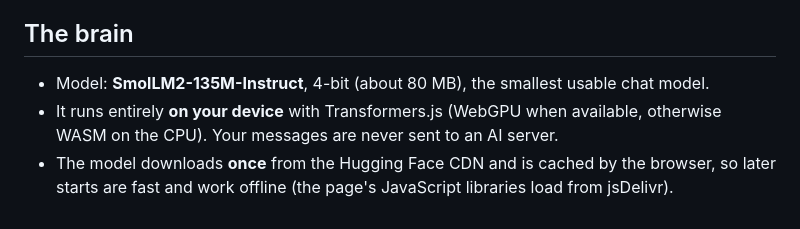
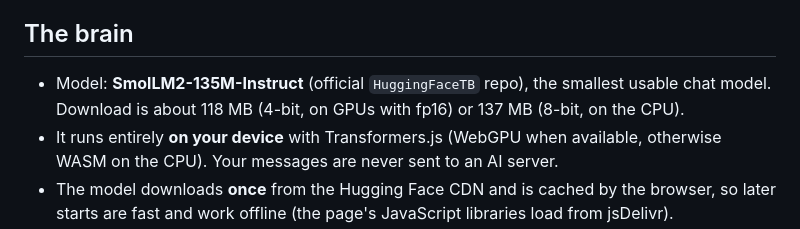
Before and after one commit to TheRealJumpity/LOOI, a Markdown page: README.md, the part around the change. Rendered like a GitHub page.

Commit message:
Enhance model details in README
Updated model description with download sizes and source.

```diff
--- a/README.md
+++ b/README.md
@@ -20,7 +20,7 @@ Camera and microphone need HTTPS (GitHub Pages is HTTPS) or `localhost`.
 
 ## The brain
 
-- Model: **SmolLM2-135M-Instruct**, 4-bit (about 80 MB), the smallest usable chat model.
+- Model: **SmolLM2-135M-Instruct** (official `HuggingFaceTB` repo), the smallest usable chat model. Download is about 118 MB (4-bit, on GPUs with fp16) or 137 MB (8-bit, on the CPU).
 - It runs entirely **on your device** with Transformers.js (WebGPU when available, otherwise WASM on the CPU). Your messages are never sent to an AI server.
 - The model downloads **once** from the Hugging Face CDN and is cached by the browser, so later starts are fast and work offline (the page's JavaScript libraries load from jsDelivr).
 - It is a very small model: answers are short and simple. The CPU path is slower than WebGPU (a few seconds per reply).
```
